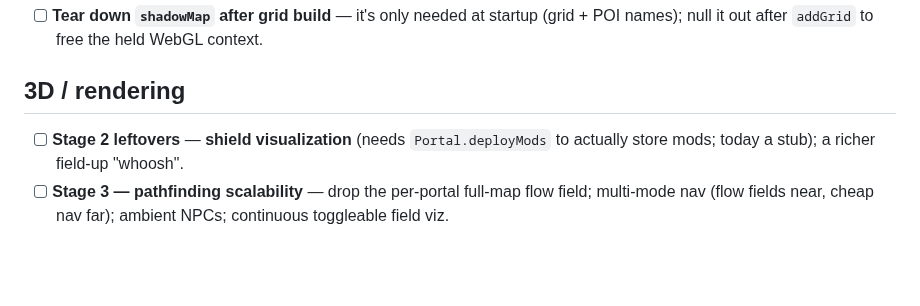
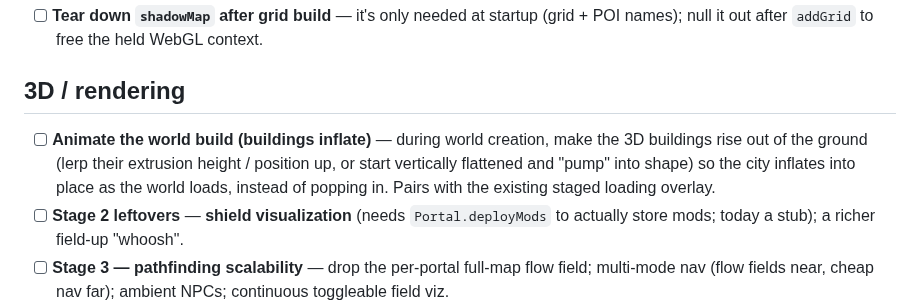
Before and after one commit to Tok/Q-gress, a Markdown page: PLAN.md, the part around the change. Drawn GitHub-style; blank space fills up the shorter version.

Commit message:
docs(plan): add 'animate the world build (buildings inflate)' idea
Co-Authored-By: Claude Opus 4.8 (1M context) <noreply@anthropic.com>

```diff
--- a/PLAN.md
+++ b/PLAN.md
@@ -18,6 +18,10 @@ the AI layer lands, the slider sim is the substrate we keep hardening.
   null it out after `addGrid` to free the held WebGL context.
 
 ## 3D / rendering
+- [ ] **Animate the world build (buildings inflate)** — during world creation, make the 3D buildings
+  rise out of the ground (lerp their extrusion height / position up, or start vertically flattened and
+  "pump" into shape) so the city inflates into place as the world loads, instead of popping in. Pairs
+  with the existing staged loading overlay.
 - [ ] **Stage 2 leftovers** — **shield visualization** (needs `Portal.deployMods` to actually store
   mods; today a stub); a richer field-up "whoosh".
 - [ ] **Stage 3 — pathfinding scalability** — drop the per-portal full-map flow field; multi-mode
```
